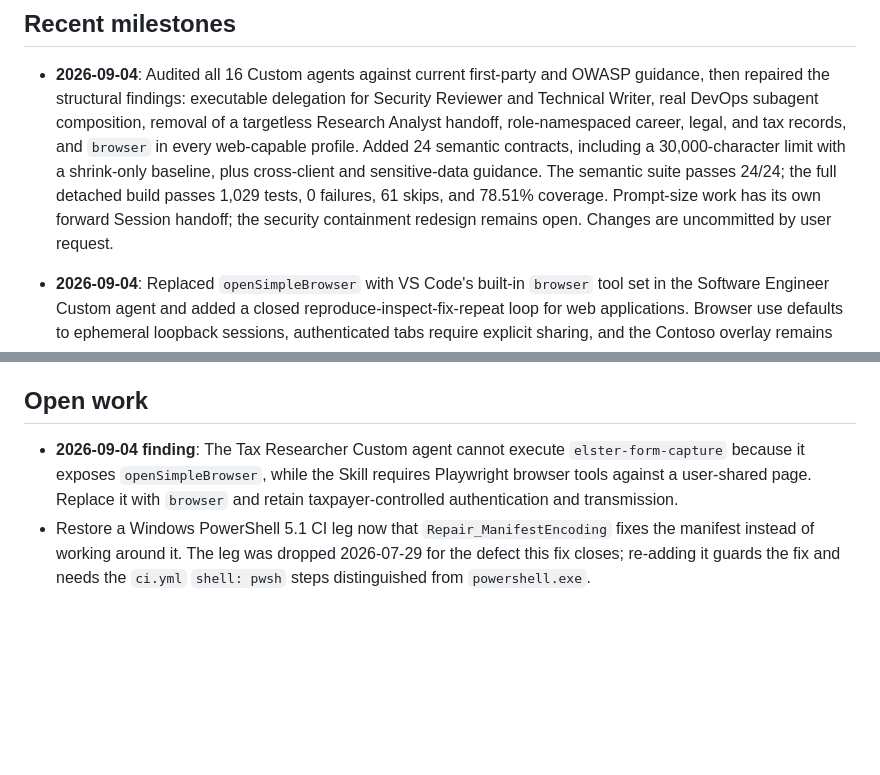
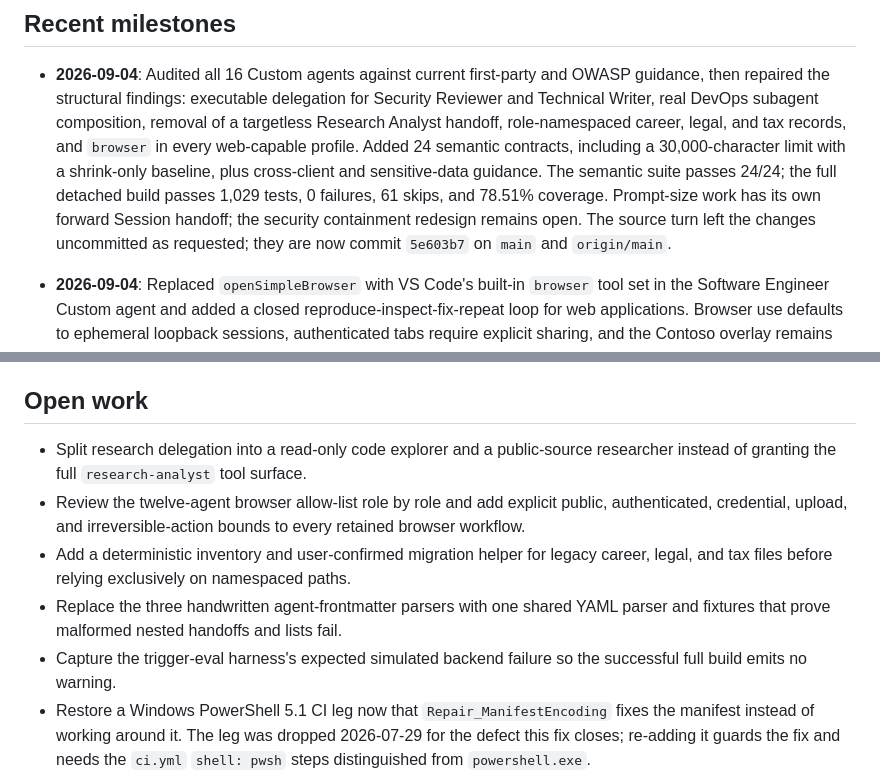
Before and after one commit to raandree/CopilotAtelier, a Markdown page: .memory-bank/progress.md, 2 parts joined by grey strips. GitHub-like rendering; blank space fills up the shorter version.

```diff
--- a/.memory-bank/progress.md
+++ b/.memory-bank/progress.md
@@ -23,10 +23,10 @@ is tracked under `[Unreleased]` in `CHANGELOG.md`.
   semantic contracts, including a 30,000-character limit with a shrink-only
   baseline, plus cross-client and sensitive-data guidance. The semantic suite
   passes 24/24; the full detached build passes 1,029 tests, 0 failures, 61
-  skips, and
-  78.51% coverage. Prompt-size work has its own forward Session handoff; the
-  security containment redesign remains open. Changes are uncommitted by user
-  request.
+  skips, and 78.51% coverage. Prompt-size work has its own forward Session
+  handoff; the security containment redesign remains open. The source turn left
+  the changes uncommitted as requested; they are now commit `5e603b7` on `main`
+  and `origin/main`.
 
 - **2026-09-04**: Replaced `openSimpleBrowser` with VS Code's built-in
   `browser` tool set in the Software Engineer Custom agent and added a closed
@@ -125,10 +125,17 @@ is tracked under `[Unreleased]` in `CHANGELOG.md`.
 
 ## Open work
 
-- **2026-09-04 finding**: The Tax Researcher Custom agent cannot execute
-  `elster-form-capture` because it exposes `openSimpleBrowser`, while the Skill
-  requires Playwright browser tools against a user-shared page. Replace it with
-  `browser` and retain taxpayer-controlled authentication and transmission.
+- Split research delegation into a read-only code explorer and a public-source
+  researcher instead of granting the full `research-analyst` tool surface.
+- Review the twelve-agent browser allow-list role by role and add explicit
+  public, authenticated, credential, upload, and irreversible-action bounds to
+  every retained browser workflow.
+- Add a deterministic inventory and user-confirmed migration helper for legacy
+  career, legal, and tax files before relying exclusively on namespaced paths.
+- Replace the three handwritten agent-frontmatter parsers with one shared YAML
+  parser and fixtures that prove malformed nested handoffs and lists fail.
+- Capture the trigger-eval harness's expected simulated backend failure so the
+  successful full build emits no warning.
 - Restore a Windows PowerShell 5.1 CI leg now that `Repair_ManifestEncoding`
   fixes the manifest instead of working around it. The leg was dropped
   2026-07-29 for the defect this fix closes; re-adding it guards the fix and
```
Also changed, not shown: .memory-bank/activeContext.md (+22 -4 lines), .memory-bank/decisions/0023-adopt-agent-plugins-1-0.md (+8 -8 lines).
